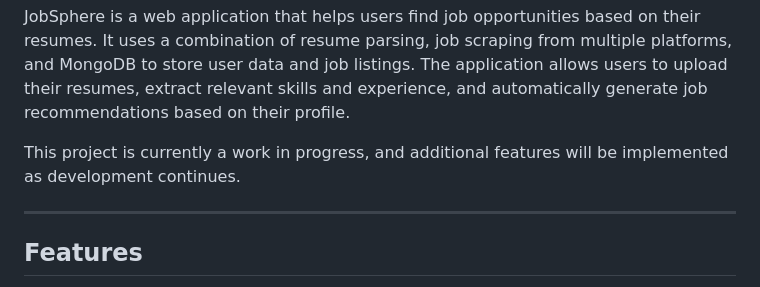
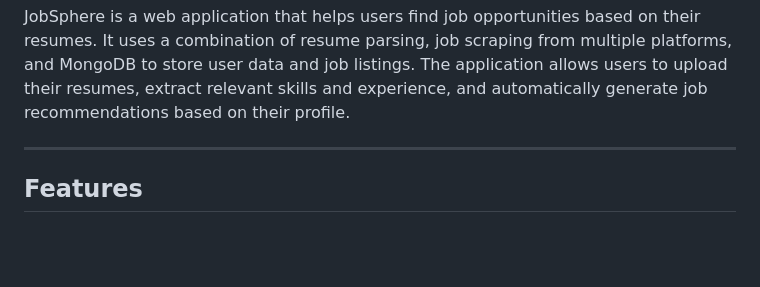
Before and after one commit to natnaelhhaile/JobSphere, a Markdown page: README.md, the part around the change. GitHub-like rendering; blank space fills up the shorter version.

```diff
--- a/README.md
+++ b/README.md
@@ -5,8 +5,6 @@
 </p>
 
 JobSphere is a web application that helps users find job opportunities based on their resumes. It uses a combination of resume parsing, job scraping from multiple platforms, and MongoDB to store user data and job listings. The application allows users to upload their resumes, extract relevant skills and experience, and automatically generate job recommendations based on their profile.
-
-This project is currently a work in progress, and additional features will be implemented as development continues.
 
 ---
 
```
